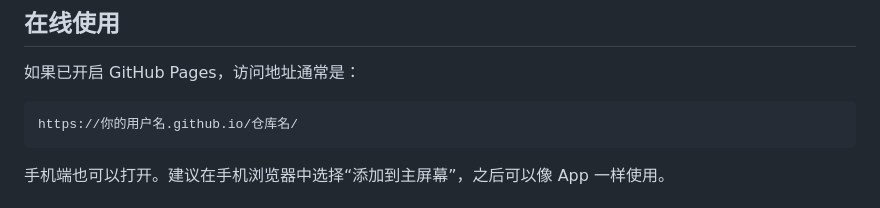
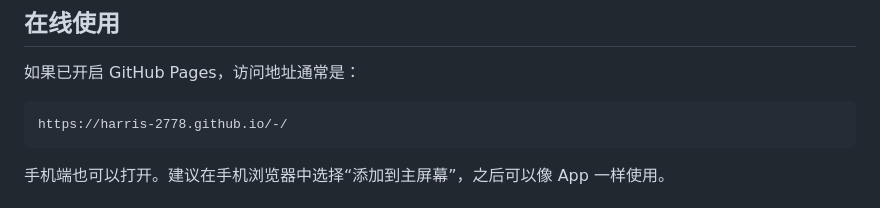
Before and after one commit to Harris-2778/-, a Markdown page: README.md, the part around the change. GitHub-like rendering.

````diff
--- a/README.md
+++ b/README.md
@@ -10,7 +10,7 @@
 如果已开启 GitHub Pages，访问地址通常是：
 
 ```text
-https://你的用户名.github.io/仓库名/
+https://harris-2778.github.io/-/
 ```
 
 手机端也可以打开。建议在手机浏览器中选择“添加到主屏幕”，之后可以像 App 一样使用。
````
